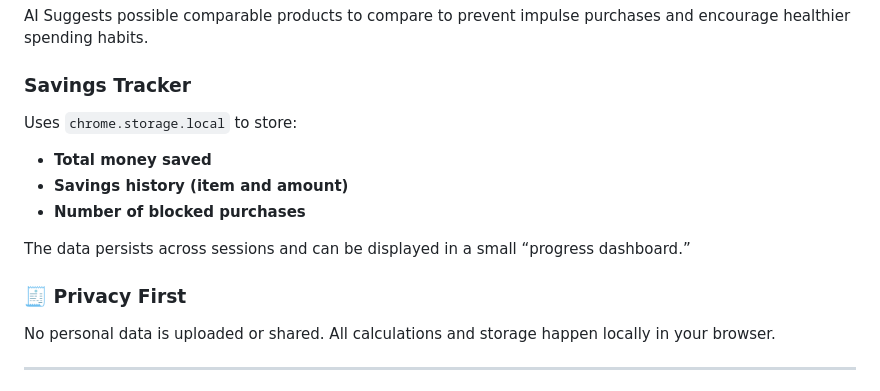
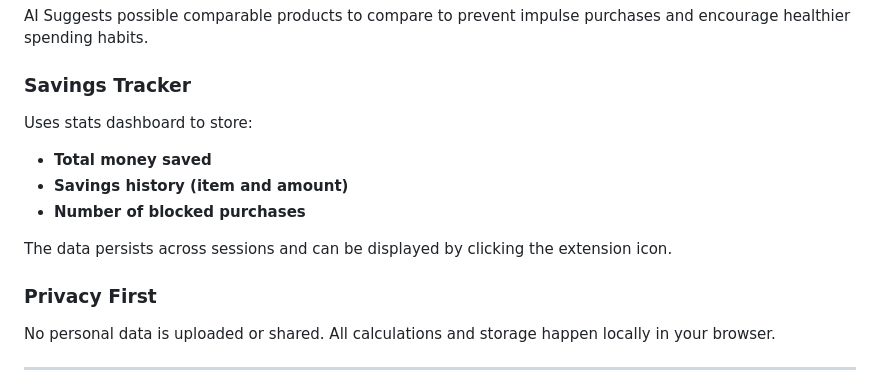
Before and after one commit to chennethelius/impulse-purchase-extension, a Markdown page: README.md, the part around one of its changes. Drawn GitHub-style.

```diff
--- a/README.md
+++ b/README.md
@@ -28,14 +31,14 @@ Blocks checkout until you convince the AI to let you buy — promoting mindful s
 AI Suggests possible comparable products to compare to prevent impulse purchases and encourage healthier spending habits.
 
 ### Savings Tracker
-Uses `chrome.storage.local` to store:
+Uses stats dashboard to store:
 - **Total money saved**
 - **Savings history (item and amount)**
 - **Number of blocked purchases**
 
-The data persists across sessions and can be displayed in a small “progress dashboard.”
+The data persists across sessions and can be displayed by clicking the extension icon.
 
-### 🧾 Privacy First
+### Privacy First
 No personal data is uploaded or shared. All calculations and storage happen locally in your browser.
 
 ---
```
Also changed, not shown: other parts of README.md (+9 -2 lines), screenshots/exampleblock.png (added), screenshots/examplechat.png (added), screenshots/exampleproceed.png (added), screenshots/examplestats.png (added), screenshots/widgeticon.png (added).
